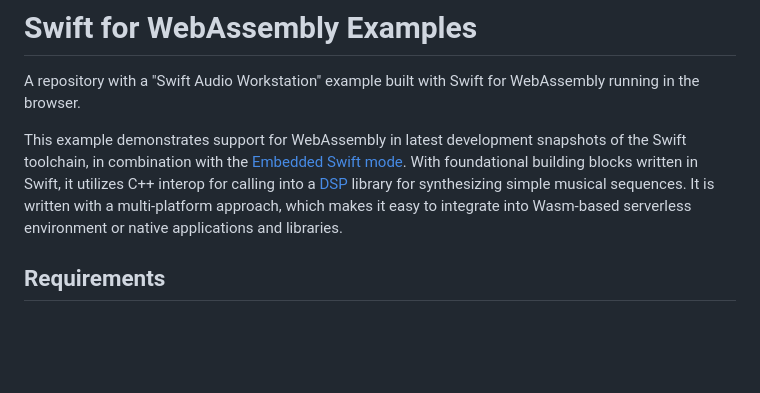
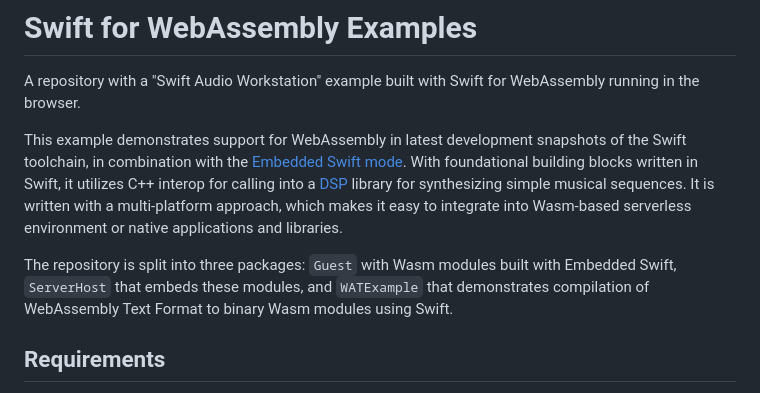
Before and after one commit to apple/swift-for-wasm-examples, a Markdown page: README.md, the part around the change. GitHub-like rendering; blank space fills up the shorter version.

Commit message:
Update README.md (#16)

```diff
--- a/README.md
+++ b/README.md
@@ -8,6 +8,8 @@ With foundational building blocks written in Swift, it utilizes C++ interop for
 [DSP](https://en.wikipedia.org/wiki/Digital_signal_processing) library for synthesizing simple musical sequences. It is
 written with a multi-platform approach, which makes it easy to integrate into Wasm-based serverless environment or
 native applications and libraries.
+
+The repository is split into three packages: `Guest` with Wasm modules built with Embedded Swift, `ServerHost` that embeds these modules, and `WATExample` that demonstrates compilation of WebAssembly Text Format to binary Wasm modules using Swift.
 
 ## Requirements
 
```
